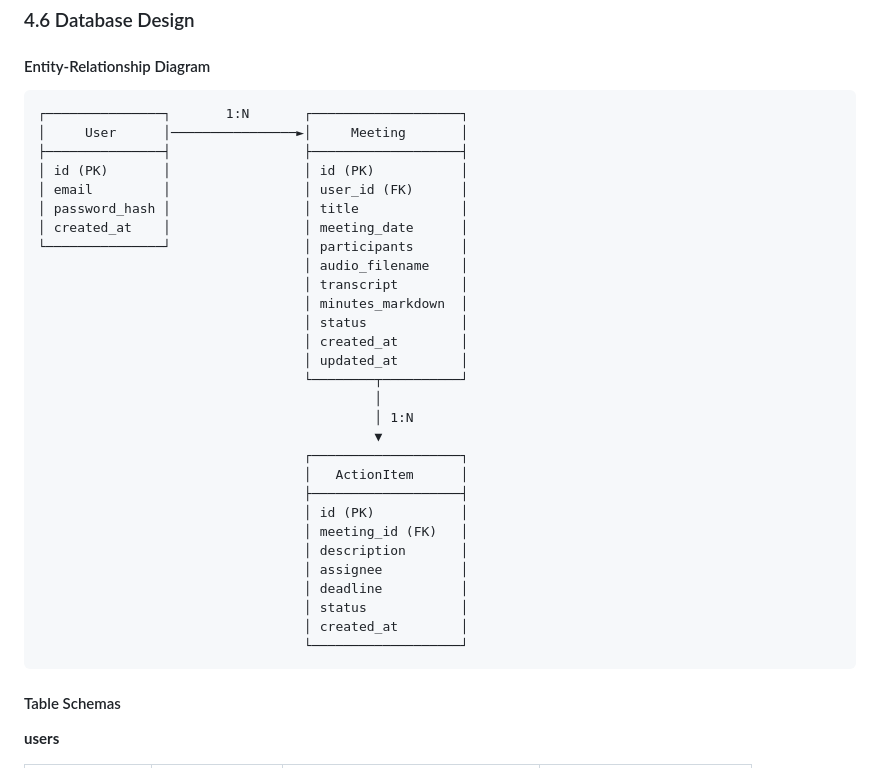
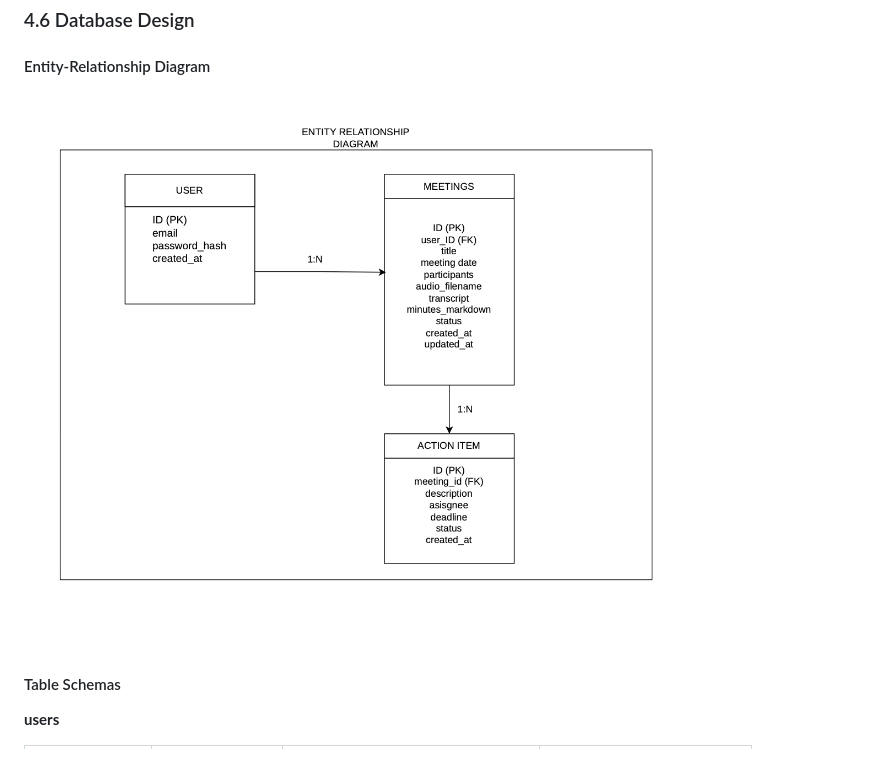
Before and after one commit to Faizz-code9/MAXI, a Markdown page: docs/SAD.md, the part around one of its changes. Drawn GitHub-style.

````diff
--- a/docs/SAD.md
+++ b/docs/SAD.md
@@ -587,37 +571,7 @@ All error responses follow a standard format:
 
 #### Entity-Relationship Diagram
 
-```
-┌───────────────┐       1:N       ┌───────────────────┐
-│     User      │────────────────►│     Meeting       │
-├───────────────┤                 ├───────────────────┤
-│ id (PK)       │                 │ id (PK)           │
-│ email         │                 │ user_id (FK)      │
-│ password_hash │                 │ title             │
-│ created_at    │                 │ meeting_date      │
-└───────────────┘                 │ participants      │
-                                  │ audio_filename    │
-                                  │ transcript        │
-                                  │ minutes_markdown  │
-                                  │ status            │
-                                  │ created_at        │
-                                  │ updated_at        │
-                                  └────────┬──────────┘
-                                           │
-                                           │ 1:N
-                                           ▼
-                                  ┌───────────────────┐
-                                  │   ActionItem      │
-                                  ├───────────────────┤
-                                  │ id (PK)           │
-                                  │ meeting_id (FK)   │
-                                  │ description       │
-                                  │ assignee          │
-                                  │ deadline          │
-                                  │ status            │
-                                  │ created_at        │
-                                  └───────────────────┘
-```
+![Entity Relationship Diagram](diagrams/erdiagram.png)
 
 #### Table Schemas
 
````
Also changed, not shown: other parts of docs/SAD.md (+60 -76 lines).
